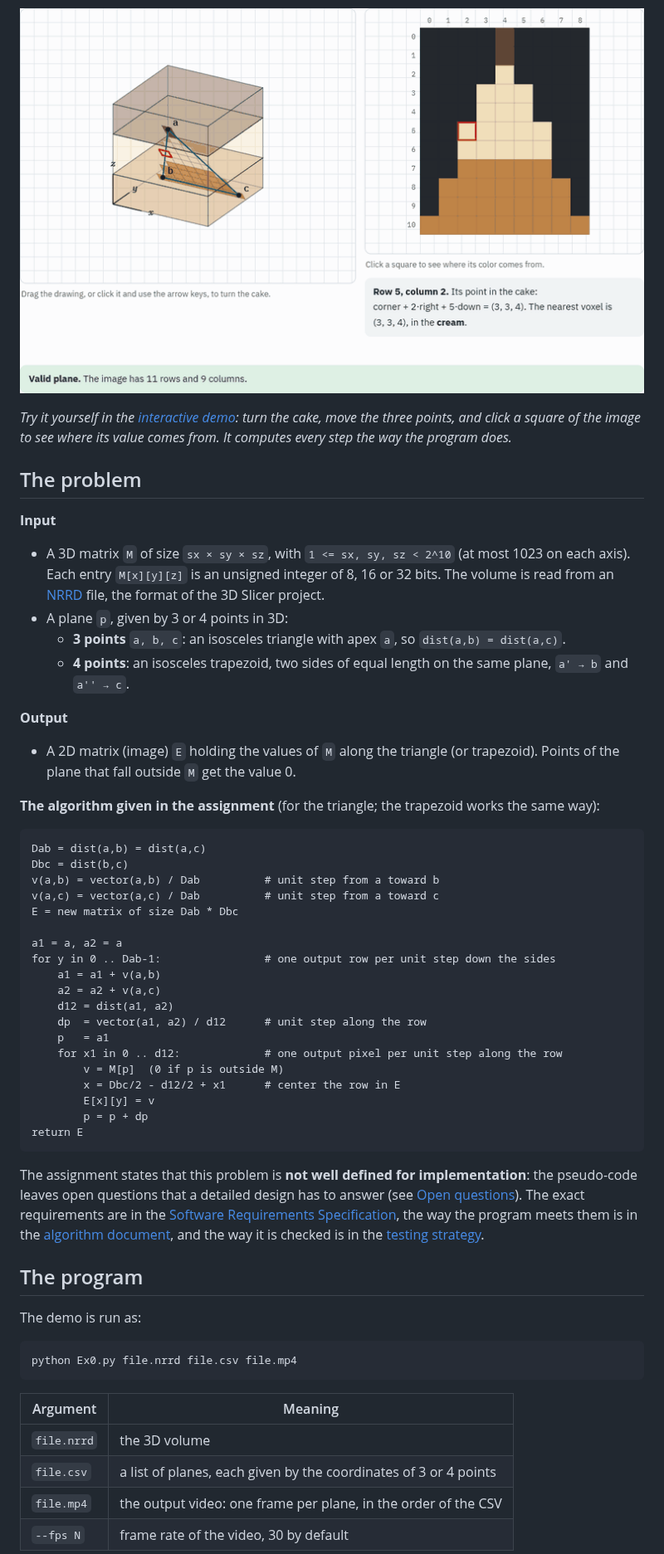
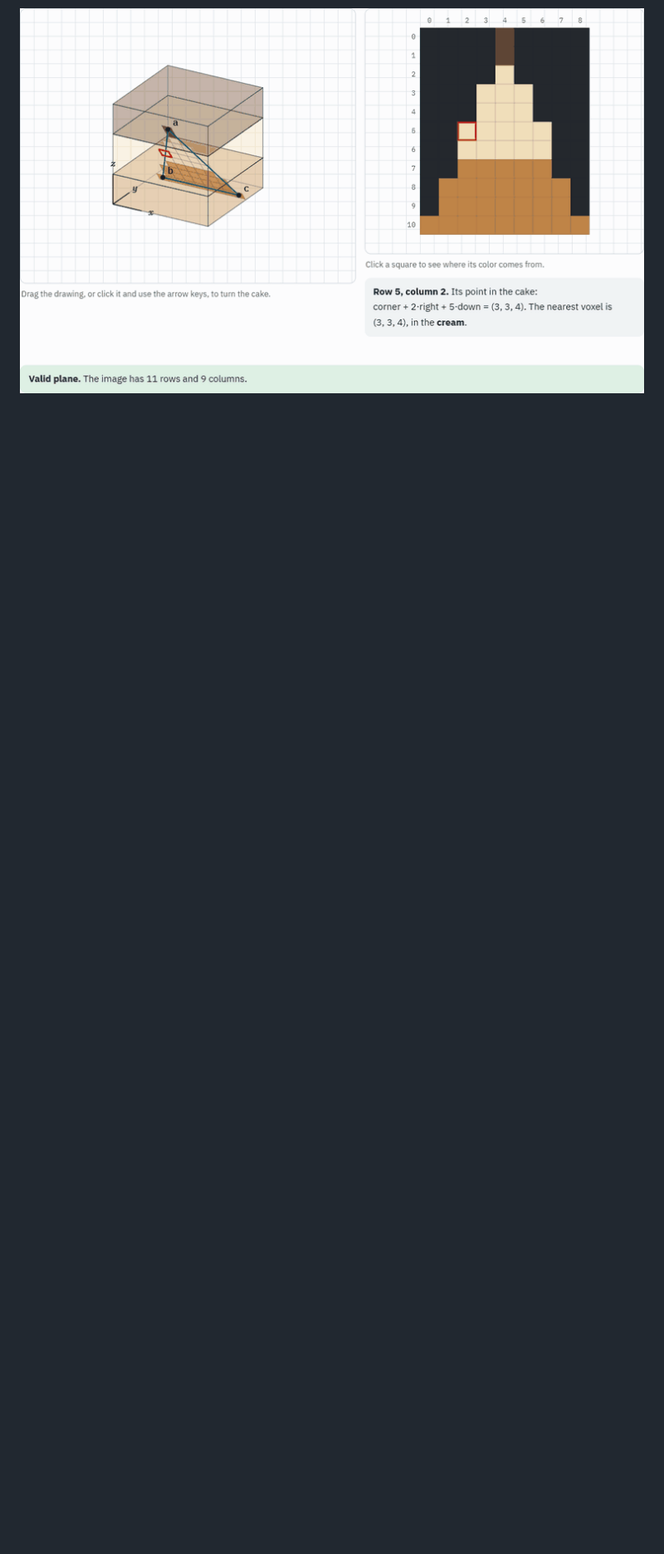
Before and after one commit to aviya1221/ASG1_OOP, a Markdown page: README.md, the part around one of its changes. Shown at 83% size. GitHub-like rendering; blank space fills up the shorter version.

````diff
--- a/README.md
+++ b/README.md
@@ -14,67 +24,3 @@ Each square of the output image takes the value of the voxel under its point in
 
 [![The interactive demo: the cake is turned, the apex of an upright triangle moves down and up, and squares of the image are clicked](docs/demo/preview.gif)](https://aviya1221.github.io/ASG1_OOP/demo/)
 
-*Try it yourself in the [interactive demo](https://aviya1221.github.io/ASG1_OOP/demo/): turn the cake, move the three points,
-and click a square of the image to see where its value comes from. It computes every step the way the program does.*
-
-## The problem
-
-**Input**
-
-- A 3D matrix `M` of size `sx × sy × sz`, with `1 <= sx, sy, sz < 2^10` (at most 1023 on each axis).
-  Each entry `M[x][y][z]` is an unsigned integer of 8, 16 or 32 bits.
-  The volume is read from an [NRRD](https://teem.sourceforge.net/nrrd/format.html) file, the format of the 3D Slicer project.
-- A plane `p`, given by 3 or 4 points in 3D:
-  - **3 points** `a, b, c`: an isosceles triangle with apex `a`, so `dist(a,b) = dist(a,c)`.
-  - **4 points**: an isosceles trapezoid, two sides of equal length on the same plane, `a' → b` and `a'' → c`.
-
-**Output**
-
-- A 2D matrix (image) `E` holding the values of `M` along the triangle (or trapezoid).
-  Points of the plane that fall outside `M` get the value 0.
-
-**The algorithm given in the assignment** (for the triangle; the trapezoid works the same way):
-
-```
-Dab = dist(a,b) = dist(a,c)
-Dbc = dist(b,c)
-v(a,b) = vector(a,b) / Dab          # unit step from a toward b
-v(a,c) = vector(a,c) / Dab          # unit step from a toward c
-E = new matrix of size Dab * Dbc
-
-a1 = a, a2 = a
-for y in 0 .. Dab-1:                # one output row per unit step down the sides
-    a1 = a1 + v(a,b)
-    a2 = a2 + v(a,c)
-    d12 = dist(a1, a2)
-    dp  = vector(a1, a2) / d12      # unit step along the row
-    p   = a1
-    for x1 in 0 .. d12:             # one output pixel per unit step along the row
-        v = M[p]  (0 if p is outside M)
-        x = Dbc/2 - d12/2 + x1      # center the row in E
-        E[x][y] = v
-        p = p + dp
-return E
-```
-
-The assignment states that this problem is **not well defined for implementation**:
-the pseudo-code leaves open questions that a detailed design has to answer (see [Open questions](#open-questions)).
-The exact requirements are in the [Software Requirements Specification](docs/SRS.md),
-the way the program meets them is in the [algorithm document](docs/ALGORITHM.md),
-and the way it is checked is in the [testing strategy](docs/TESTING.md).
-
-## The program
-
-The demo is run as:
-
-```
-python Ex0.py file.nrrd file.csv file.mp4
-```
-
-| Argument | Meaning |
-|---|---|
-| `file.nrrd` | the 3D volume |
-| `file.csv` | a list of planes, each given by the coordinates of 3 or 4 points |
-| `file.mp4` | the output video: one frame per plane, in the order of the CSV |
-| `--fps N` | frame rate of the video, 30 by default |
-
````
Also changed, not shown: other parts of README.md (+77 -86 lines).
